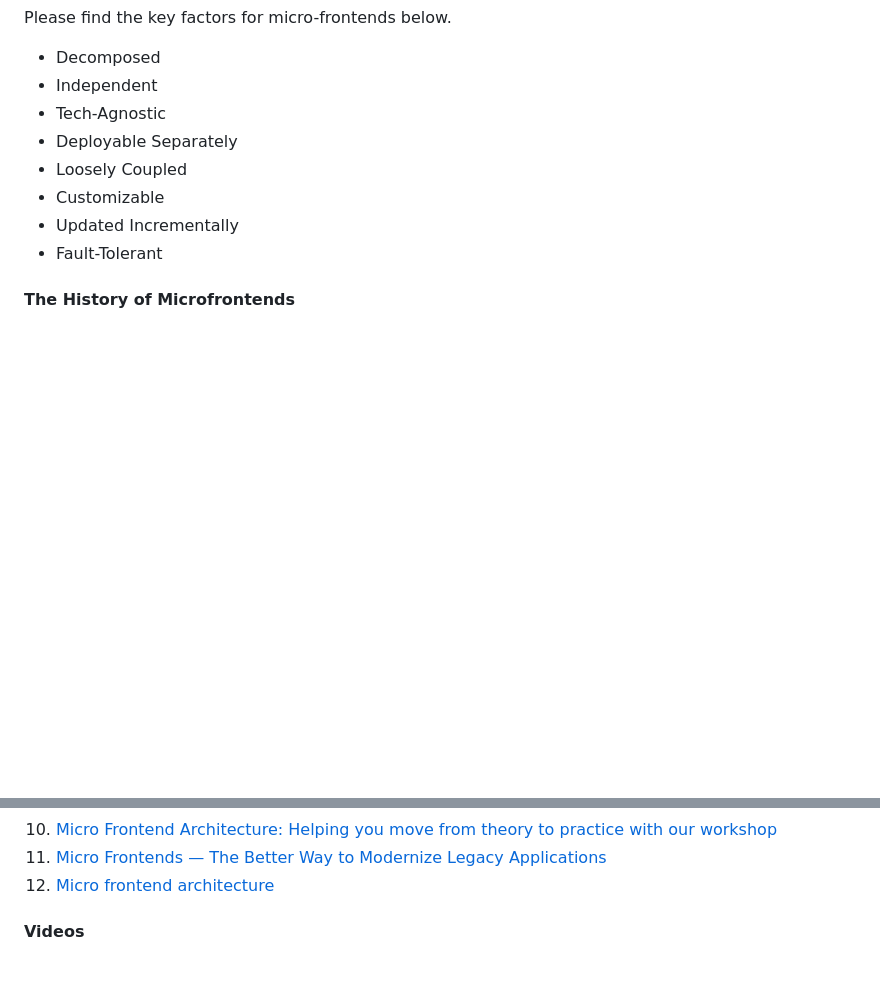
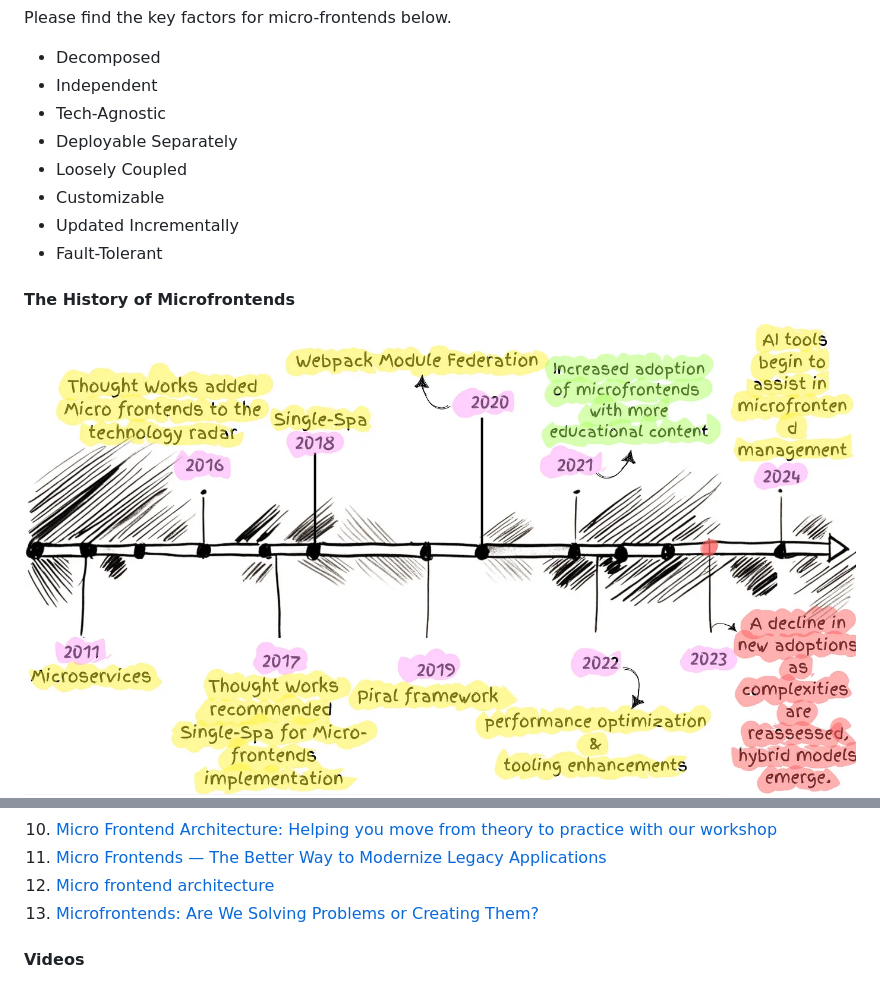
Before and after one commit to santoshshinde2012/micro-frontends-mindmaps, a Markdown page: README.md, 2 parts joined by grey strips. GitHub-like rendering; pictures changed too: assets/mf-history.png (added); blank space fills up the shorter version.

Commit message:
update refrences

```diff
--- a/README.md
+++ b/README.md
@@ -23,6 +23,7 @@ Please find the key factors for micro-frontends below.
 
 #### The History of Microfrontends
 
+![The History of Microfrontends](assets/mf-history.png)
 ![The History of Microfrontends](assets/micro-frontend-history.png)
 
 
@@ -310,6 +311,7 @@ Each pattern, as we know, has advantages and disadvantages, and in order to use
 10. [Micro Frontend Architecture: Helping you move from theory to practice with our workshop](https://www.nearform.com/digital-community/micro-frontend-architecture-helping-you-move-from-theory-to-practice-with-our-workshop)
 11. [Micro Frontends — The Better Way to Modernize Legacy Applications](https://medium.com/@johnlawrimore/micro-frontends-a-game-changing-strategy-for-legacy-app-migrations-6288f50a6f72)
 12. [Micro frontend architecture](https://www.rst.software/blog/micro-frontend-architecture-101-what-is-it-when-to-use-it-and-how-to-migrate-your-existing-monolithic-app-in-9-steps)
+13. [Microfrontends: Are We Solving Problems or Creating Them?](https://medium.com/gitconnected/microfrontends-are-we-solving-problems-or-creating-them-35f1098b0820?sk=6c4acc16fe754bfc09fd666db6dca08a)
 
 #### Videos
 1. [Micro-frontend Anti-patterns](https://www.youtube.com/watch?v=b9Zpi-oajA0)
```
